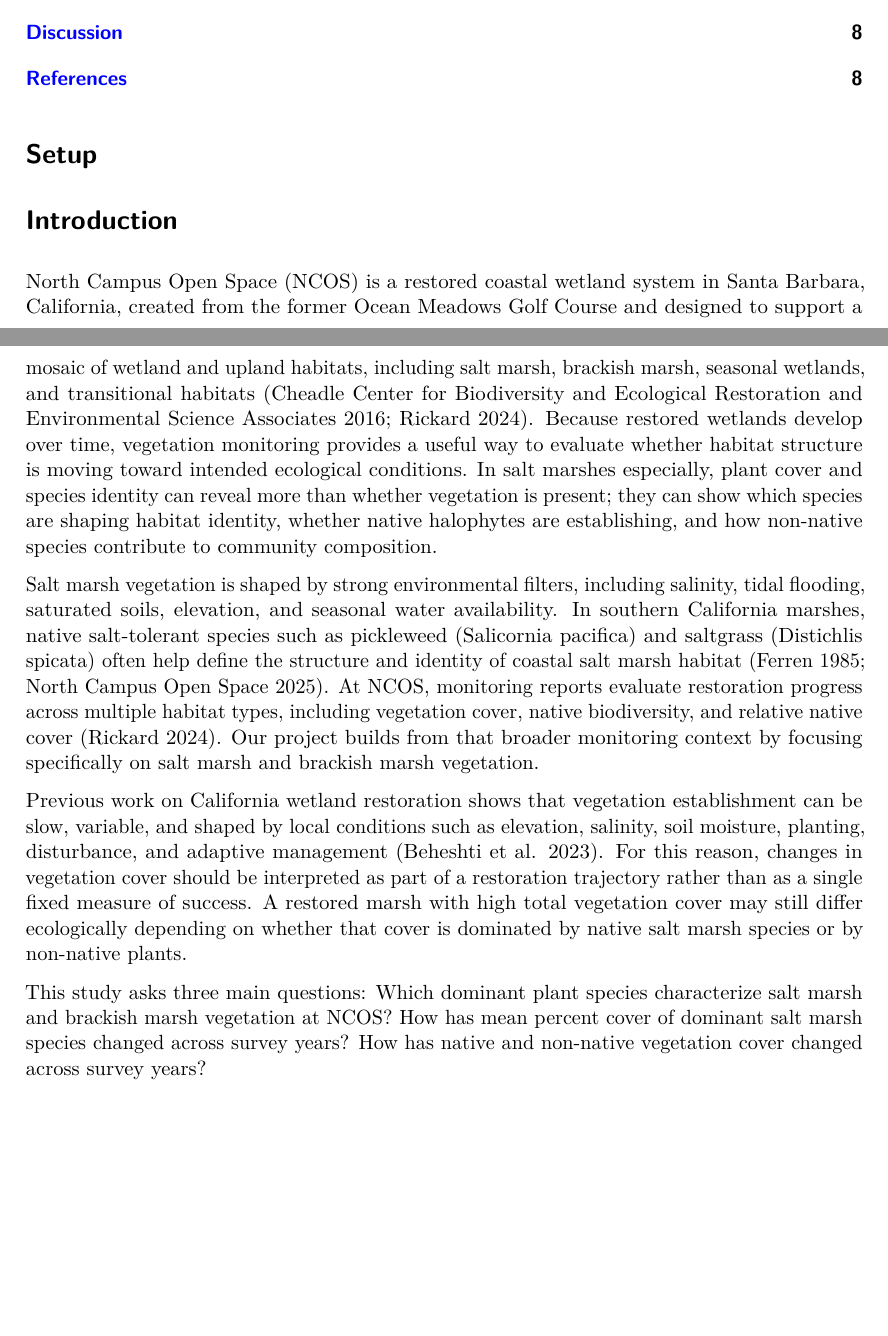
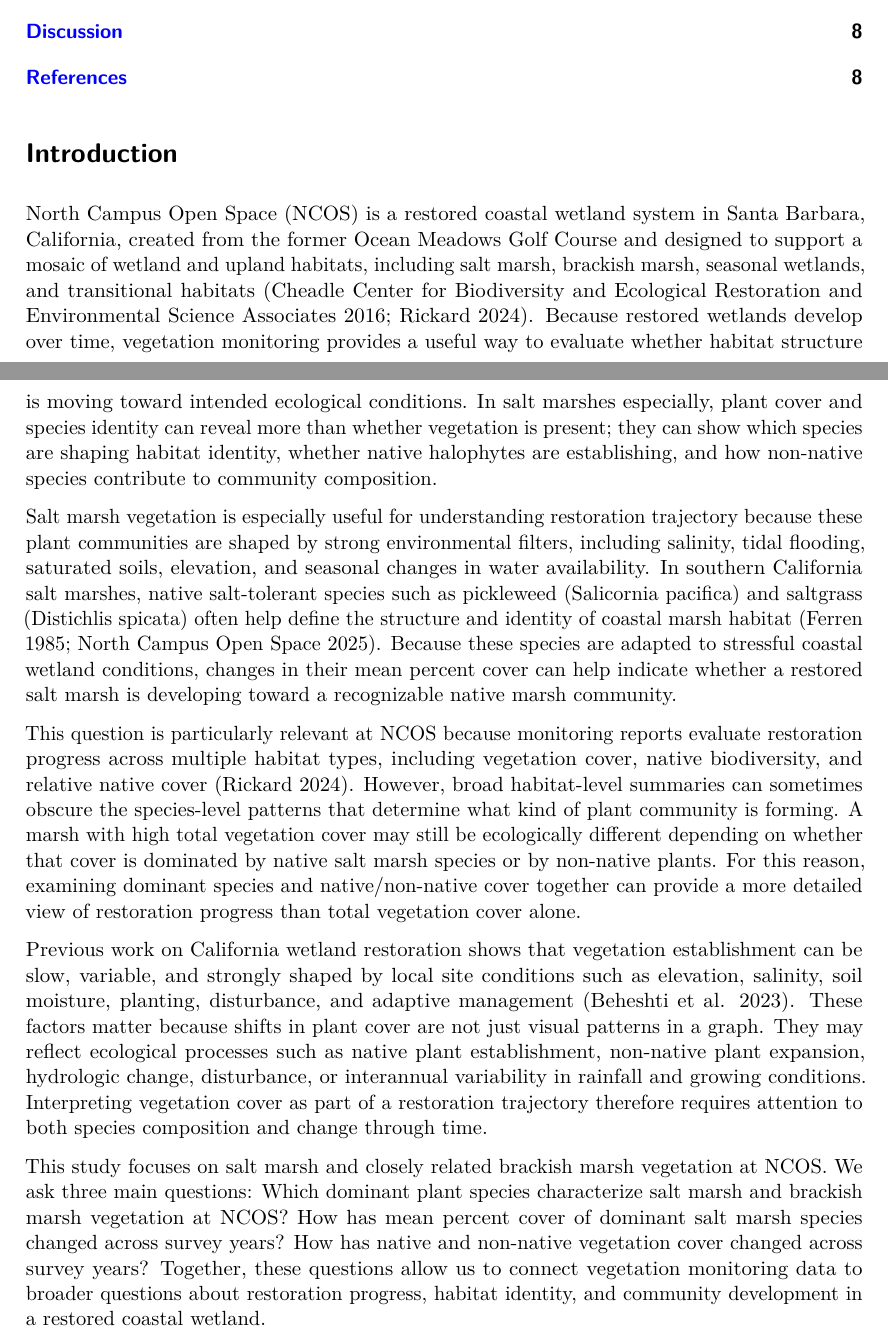
Before and after one commit to ejmoralesoyola/ncos-vegetation, a Quarto document (final-paper/final-paper.qmd): two parts of pages 1 and 2 of 8, joined at a grey line, cut so that both start at the same text, the shorter picture padded with empty space. The pictures show the output file final-paper/final-paper.pdf that the author committed with the source.

Commit message:
Updating introduction with information from timeline check-in

```diff
--- a/final-paper/final-paper.qmd
+++ b/final-paper/final-paper.qmd
@@ -43,11 +41,13 @@
 
 North Campus Open Space (NCOS) is a restored coastal wetland system in Santa Barbara, California, created from the former Ocean Meadows Golf Course and designed to support a mosaic of wetland and upland habitats, including salt marsh, brackish marsh, seasonal wetlands, and transitional habitats [@ncos_restoration_plan_2016; @ncos_monitoring_2024]. Because restored wetlands develop over time, vegetation monitoring provides a useful way to evaluate whether habitat structure is moving toward intended ecological conditions. In salt marshes especially, plant cover and species identity can reveal more than whether vegetation is present; they can show which species are shaping habitat identity, whether native halophytes are establishing, and how non-native species contribute to community composition.
 
-Salt marsh vegetation is shaped by strong environmental filters, including salinity, tidal flooding, saturated soils, elevation, and seasonal water availability. In southern California marshes, native salt-tolerant species such as pickleweed (Salicornia pacifica) and saltgrass (Distichlis spicata) often help define the structure and identity of coastal salt marsh habitat [@ferren_1985; @ncos_coastal_salt_marsh]. At NCOS, monitoring reports evaluate restoration progress across multiple habitat types, including vegetation cover, native biodiversity, and relative native cover [@ncos_monitoring_2024]. Our project builds from that broader monitoring context by focusing specifically on salt marsh and brackish marsh vegetation.
+Salt marsh vegetation is especially useful for understanding restoration trajectory because these plant communities are shaped by strong environmental filters, including salinity, tidal flooding, saturated soils, elevation, and seasonal changes in water availability. In southern California salt marshes, native salt-tolerant species such as pickleweed (Salicornia pacifica) and saltgrass (Distichlis spicata) often help define the structure and identity of coastal marsh habitat [@ferren_1985; @ncos_coastal_salt_marsh]. Because these species are adapted to stressful coastal wetland conditions, changes in their mean percent cover can help indicate whether a restored salt marsh is developing toward a recognizable native marsh community.
 
-Previous work on California wetland restoration shows that vegetation establishment can be slow, variable, and shaped by local conditions such as elevation, salinity, soil moisture, planting, disturbance, and adaptive management [@beheshti_2023]. For this reason, changes in vegetation cover should be interpreted as part of a restoration trajectory rather than as a single fixed measure of success. A restored marsh with high total vegetation cover may still differ ecologically depending on whether that cover is dominated by native salt marsh species or by non-native plants.
+This question is particularly relevant at NCOS because monitoring reports evaluate restoration progress across multiple habitat types, including vegetation cover, native biodiversity, and relative native cover [@ncos_monitoring_2024]. However, broad habitat-level summaries can sometimes obscure the species-level patterns that determine what kind of plant community is forming. A marsh with high total vegetation cover may still be ecologically different depending on whether that cover is dominated by native salt marsh species or by non-native plants. For this reason, examining dominant species and native/non-native cover together can provide a more detailed view of restoration progress than total vegetation cover alone.
 
-This study asks three main questions: Which dominant plant species characterize salt marsh and brackish marsh vegetation at NCOS? How has mean percent cover of dominant salt marsh species changed across survey years? How has native and non-native vegetation cover changed across survey years?
+Previous work on California wetland restoration shows that vegetation establishment can be slow, variable, and strongly shaped by local site conditions such as elevation, salinity, soil moisture, planting, disturbance, and adaptive management [@beheshti_2023]. These factors matter because shifts in plant cover are not just visual patterns in a graph. They may reflect ecological processes such as native plant establishment, non-native plant expansion, hydrologic change, disturbance, or interannual variability in rainfall and growing conditions. Interpreting vegetation cover as part of a restoration trajectory therefore requires attention to both species composition and change through time.
+
+This study focuses on salt marsh and closely related brackish marsh vegetation at NCOS. We ask three main questions: Which dominant plant species characterize salt marsh and brackish marsh vegetation at NCOS? How has mean percent cover of dominant salt marsh species changed across survey years? How has native and non-native vegetation cover changed across survey years? Together, these questions allow us to connect vegetation monitoring data to broader questions about restoration progress, habitat identity, and community development in a restored coastal wetland.
 
 # Methods
 
```
Also changed, not shown: final-paper/final-paper.pdf, final-paper/final-paper.qmd (2 more changed lines).
